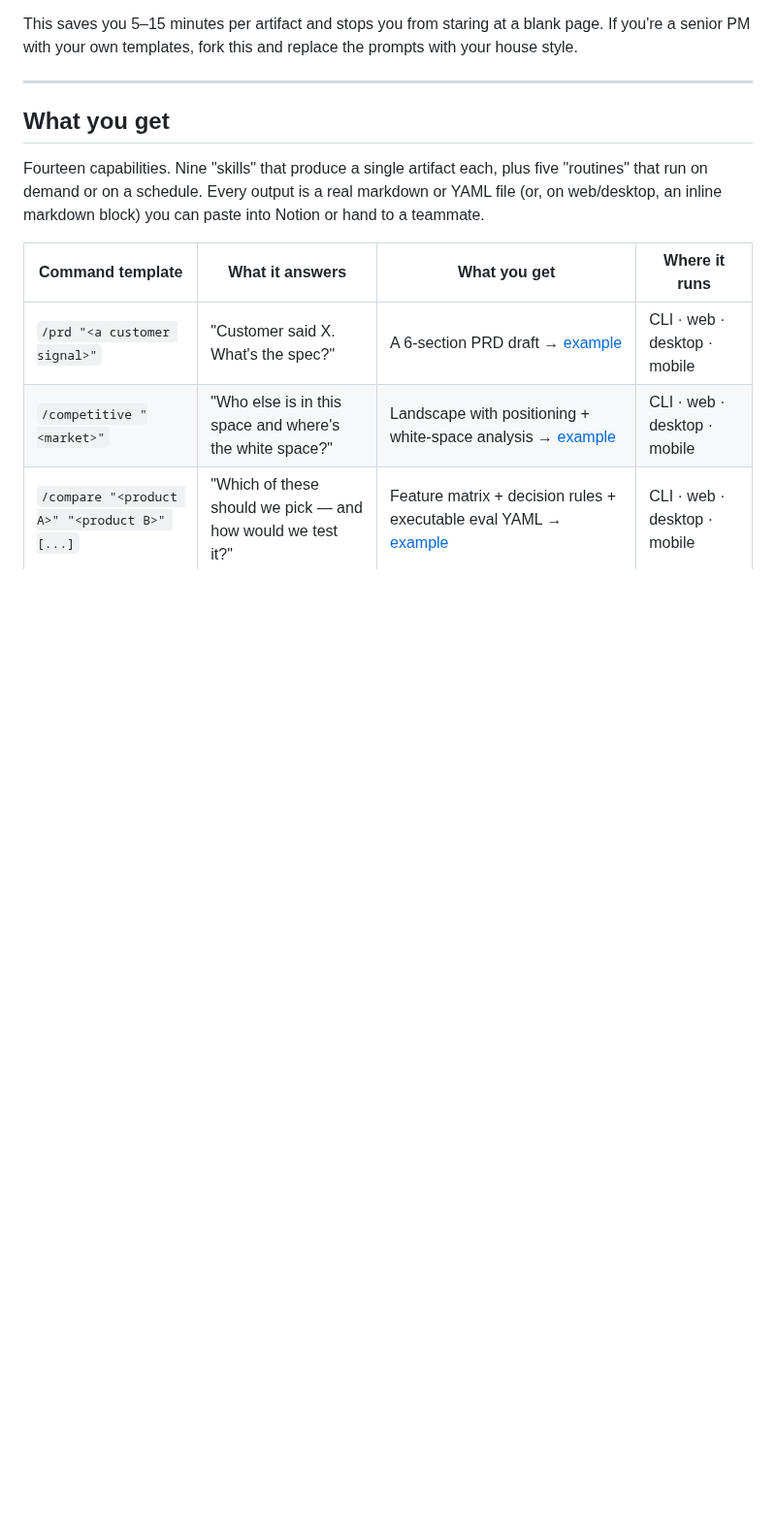
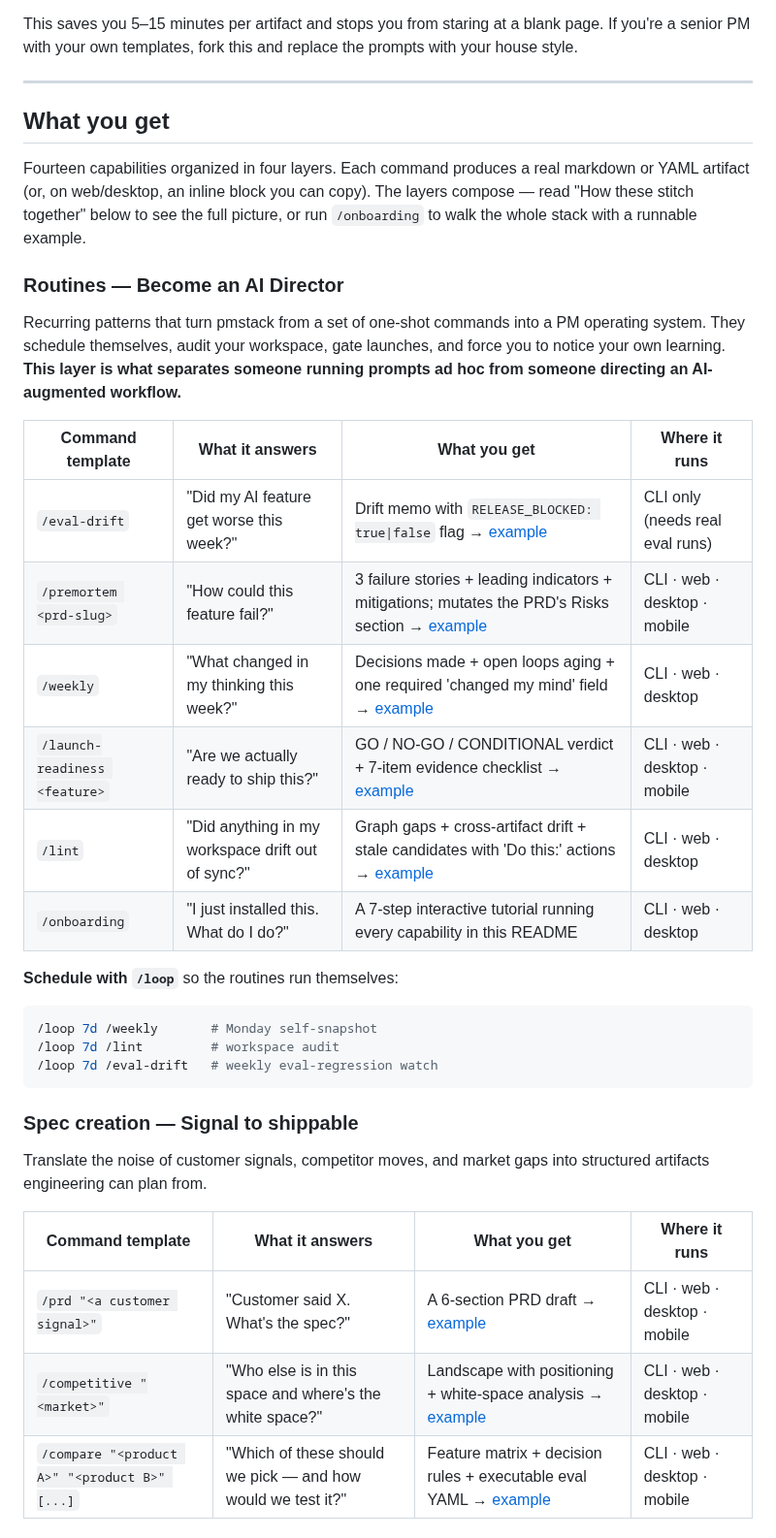
Before and after one commit to RyanAlberts/pmstack, a Markdown page: README.md, the part around one of its changes. Shown at 97% size. Drawn GitHub-style; blank space fills up the shorter version.

````diff
--- a/README.md
+++ b/README.md
@@ -20,7 +20,32 @@ This saves you 5–15 minutes per artifact and stops you from staring at a blank
 
 ## What you get
 
-Fourteen capabilities. Nine "skills" that produce a single artifact each, plus five "routines" that run on demand or on a schedule. Every output is a real markdown or YAML file (or, on web/desktop, an inline markdown block) you can paste into Notion or hand to a teammate.
+Fourteen capabilities organized in four layers. Each command produces a real markdown or YAML artifact (or, on web/desktop, an inline block you can copy). The layers compose — read "How these stitch together" below to see the full picture, or run `/onboarding` to walk the whole stack with a runnable example.
+
+### Routines — Become an AI Director
+
+Recurring patterns that turn pmstack from a set of one-shot commands into a PM operating system. They schedule themselves, audit your workspace, gate launches, and force you to notice your own learning. **This layer is what separates someone running prompts ad hoc from someone directing an AI-augmented workflow.**
+
+| Command template | What it answers | What you get | Where it runs |
+|---|---|---|---|
+| `/eval-drift` | "Did my AI feature get worse this week?" | Drift memo with `RELEASE_BLOCKED: true\|false` flag → [example](./examples/walkthrough-code-review/eval-drift-2026-05-12.md) | CLI only (needs real eval runs) |
+| `/premortem <prd-slug>` | "How could this feature fail?" | 3 failure stories + leading indicators + mitigations; mutates the PRD's Risks section → [example](./examples/walkthrough-code-review/premortem-code-review-2026-05-05.md) | CLI · web · desktop · mobile |
+| `/weekly` | "What changed in my thinking this week?" | Decisions made + open loops aging + one required 'changed my mind' field → [example](./examples/walkthrough-code-review/weekly-2026-W19.md) | CLI · web · desktop |
+| `/launch-readiness <feature>` | "Are we actually ready to ship this?" | GO / NO-GO / CONDITIONAL verdict + 7-item evidence checklist → [example](./examples/walkthrough-code-review/launch-readiness-code-review-2026-05-09.md) | CLI · web · desktop · mobile |
+| `/lint` | "Did anything in my workspace drift out of sync?" | Graph gaps + cross-artifact drift + stale candidates with 'Do this:' actions → [example](./examples/walkthrough-code-review/lint-2026-05-08.md) | CLI · web · desktop |
+| `/onboarding` | "I just installed this. What do I do?" | A 7-step interactive tutorial running every capability in this README | CLI · web · desktop |
+
+**Schedule with `/loop`** so the routines run themselves:
+
+```bash
+/loop 7d /weekly       # Monday self-snapshot
+/loop 7d /lint         # workspace audit
+/loop 7d /eval-drift   # weekly eval-regression watch
+```
+
+### Spec creation — Signal to shippable
+
+Translate the noise of customer signals, competitor moves, and market gaps into structured artifacts engineering can plan from.
 
 | Command template | What it answers | What you get | Where it runs |
 |---|---|---|---|
````
Also changed, not shown: other parts of README.md (+27 -36 lines).
